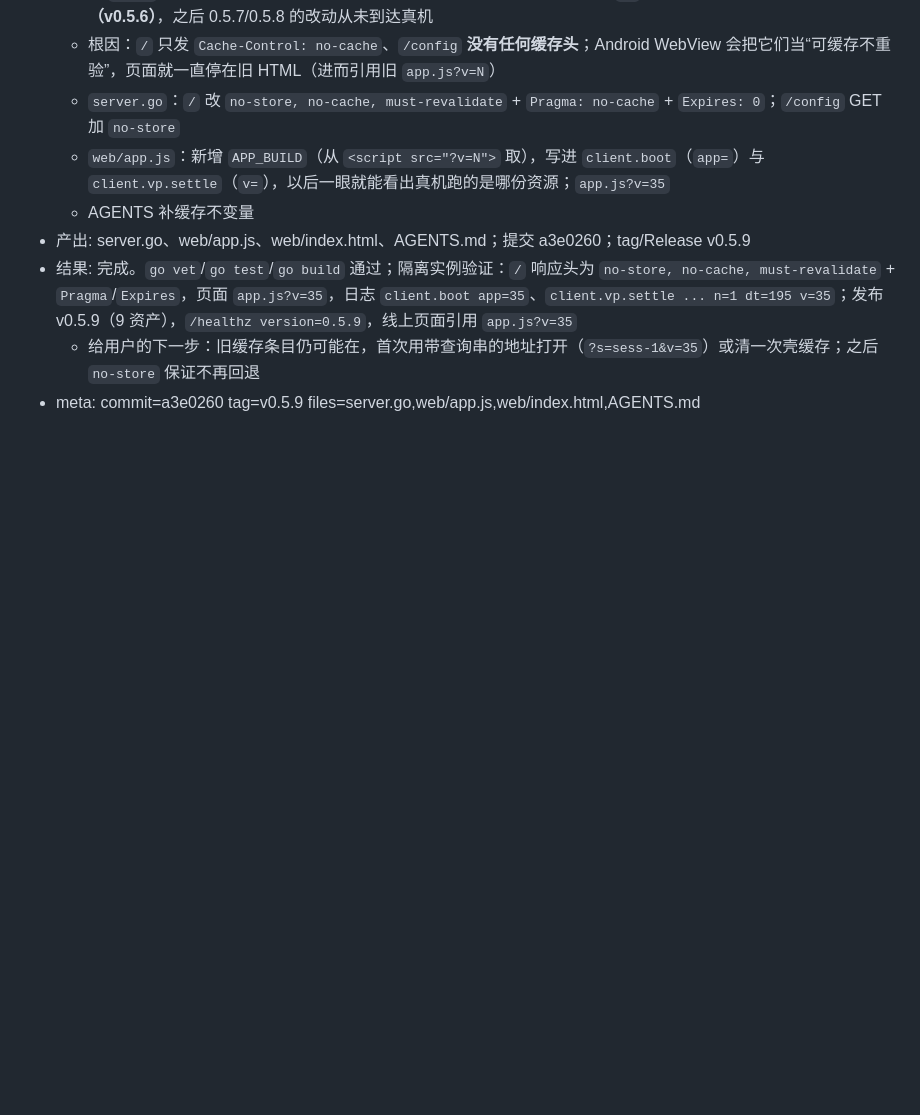
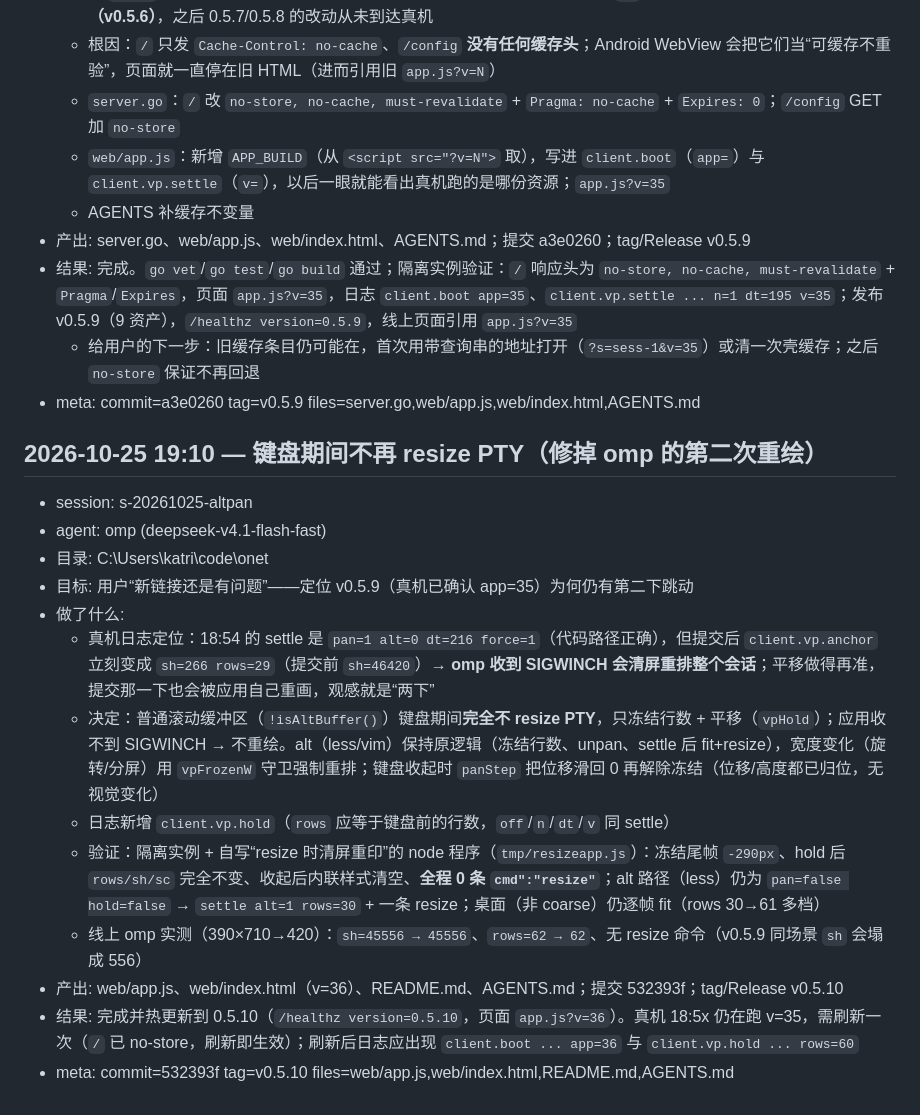
Before and after one commit to katriyda/onet, a Markdown page: .agents/worklog.md, the part around the change. GitHub-like rendering; blank space fills up the shorter version.

Commit message:
Record keyboard hold worklog

```diff
--- a/.agents/worklog.md
+++ b/.agents/worklog.md
@@ -262,3 +262,22 @@
 - 结果: 完成。`go vet`/`go test`/`go build` 通过；隔离实例验证：`/` 响应头为 `no-store, no-cache, must-revalidate` + `Pragma`/`Expires`，页面 `app.js?v=35`，日志 `client.boot app=35`、`client.vp.settle ... n=1 dt=195 v=35`；发布 v0.5.9（9 资产），`/healthz version=0.5.9`，线上页面引用 `app.js?v=35`
   - 给用户的下一步：旧缓存条目仍可能在，首次用带查询串的地址打开（`?s=sess-1&v=35`）或清一次壳缓存；之后 `no-store` 保证不再回退
 - meta: commit=a3e0260 tag=v0.5.9 files=server.go,web/app.js,web/index.html,AGENTS.md
+
+
+
+
+
+## 2026-10-25 19:10 — 键盘期间不再 resize PTY（修掉 omp 的第二次重绘）
+- session: s-20261025-altpan
+- agent: omp (deepseek-v4.1-flash-fast)
+- 目录: C:\Users\katri\code\onet
+- 目标: 用户“新链接还是有问题”——定位 v0.5.9（真机已确认 app=35）为何仍有第二下跳动
+- 做了什么:
+  - 真机日志定位：18:54 的 settle 是 `pan=1 alt=0 dt=216 force=1`（代码路径正确），但提交后 `client.vp.anchor` 立刻变成 `sh=266 rows=29`（提交前 `sh=46420`）→ **omp 收到 SIGWINCH 会清屏重排整个会话**；平移做得再准，提交那一下也会被应用自己重画，观感就是“两下”
+  - 决定：普通滚动缓冲区（`!isAltBuffer()`）键盘期间**完全不 resize PTY**，只冻结行数 + 平移（`vpHold`）；应用收不到 SIGWINCH → 不重绘。alt（less/vim）保持原逻辑（冻结行数、unpan、settle 后 fit+resize），宽度变化（旋转/分屏）用 `vpFrozenW` 守卫强制重排；键盘收起时 `panStep` 把位移滑回 0 再解除冻结（位移/高度都已归位，无视觉变化）
+  - 日志新增 `client.vp.hold`（`rows` 应等于键盘前的行数，`off`/`n`/`dt`/`v` 同 settle）
+  - 验证：隔离实例 + 自写“resize 时清屏重印”的 node 程序（`tmp/resizeapp.js`）：冻结尾帧 `-290px`、hold 后 `rows/sh/sc` 完全不变、收起后内联样式清空、**全程 0 条 `cmd":"resize"`**；alt 路径（less）仍为 `pan=false hold=false` → `settle alt=1 rows=30` + 一条 resize；桌面（非 coarse）仍逐帧 fit（rows 30→61 多档）
+  - 线上 omp 实测（390×710→420）：`sh=45556 → 45556`、`rows=62 → 62`、无 resize 命令（v0.5.9 同场景 `sh` 会塌成 556）
+- 产出: web/app.js、web/index.html（v=36）、README.md、AGENTS.md；提交 532393f；tag/Release v0.5.10
+- 结果: 完成并热更新到 0.5.10（`/healthz version=0.5.10`，页面 `app.js?v=36`）。真机 18:5x 仍在跑 v=35，需刷新一次（`/` 已 no-store，刷新即生效）；刷新后日志应出现 `client.boot ... app=36` 与 `client.vp.hold ... rows=60`
+- meta: commit=532393f tag=v0.5.10 files=web/app.js,web/index.html,README.md,AGENTS.md
```
